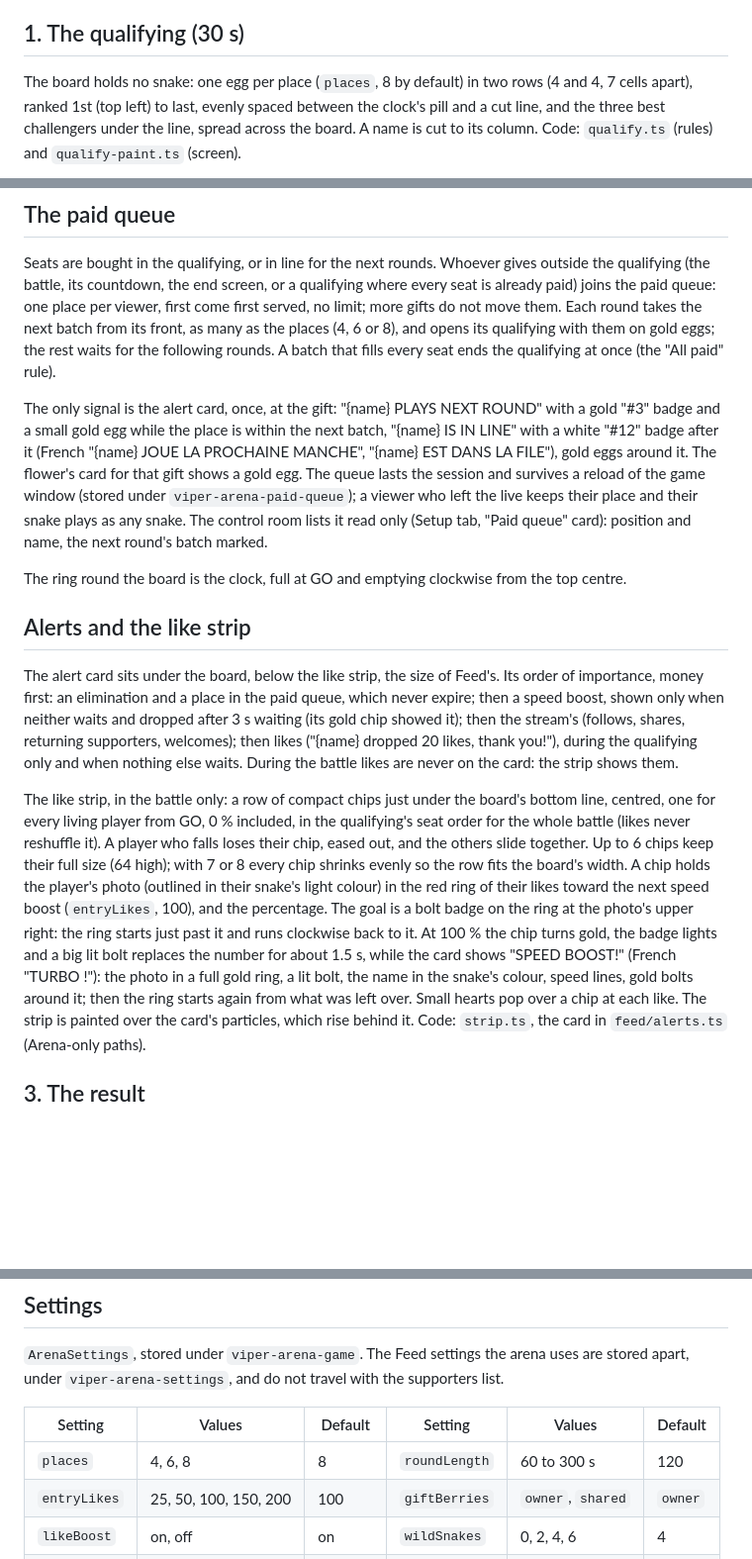
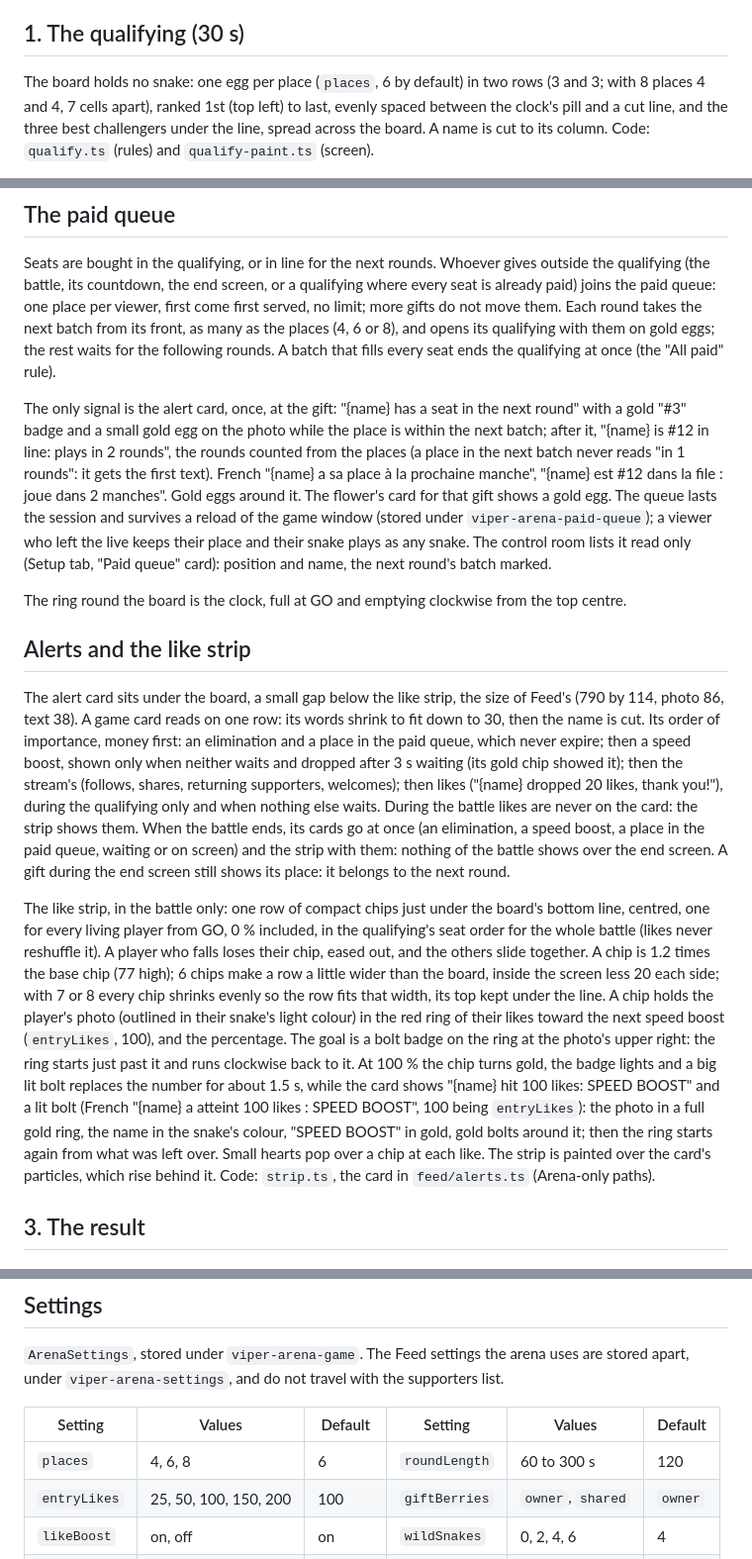
Before and after one commit to abdelhafidmaamir/viper, a Markdown page: docs/rules-arena.md, 3 parts joined by grey strips. Shown at 99% size. Rendered like a GitHub page; blank space fills up the shorter version.

Commit message:
docs(arena): 6 places by default, one row of chips, one-row cards and their texts, the end screen clear of the battle

```diff
--- a/docs/rules-arena.md
+++ b/docs/rules-arena.md
@@ -13,8 +13,8 @@ the RESULT ranks them. Then the next qualifying opens.
 
 ## 1. The qualifying (30 s)
 
-The board holds no snake: one egg per place (`places`, 8 by default) in two rows (4 and 4, 7 cells
-apart), ranked 1st (top left) to last, evenly spaced between the clock's pill and a cut line, and
+The board holds no snake: one egg per place (`places`, 6 by default) in two rows (3 and 3; with 8
+places 4 and 4, 7 cells apart), ranked 1st (top left) to last, evenly spaced between the clock's pill and a cut line, and
 the three best challengers under the line, spread across the board. A name is cut to its column.
 Code: `qualify.ts` (rules) and `qualify-paint.ts` (screen).
 
@@ -88,10 +88,12 @@ not move them. Each round takes the next batch from its front, as many as the pl
 and opens its qualifying with them on gold eggs; the rest waits for the following rounds. A batch
 that fills every seat ends the qualifying at once (the "All paid" rule).
 
-The only signal is the alert card, once, at the gift: "{name} PLAYS NEXT ROUND" with a gold "#3"
-badge and a small gold egg while the place is within the next batch, "{name} IS IN LINE" with a
-white "#12" badge after it (French "{name} JOUE LA PROCHAINE MANCHE", "{name} EST DANS LA FILE"),
-gold eggs around it. The flower's card for that gift shows a gold egg. The queue lasts the session and survives a
+The only signal is the alert card, once, at the gift: "{name} has a seat in the next round" with a
+gold "#3" badge and a small gold egg on the photo while the place is within the next batch;
+after it, "{name} is #12 in line: plays in 2 rounds", the rounds counted from the places (a
+place in the next batch never reads "in 1 rounds": it gets the first text). French "{name} a sa
+place à la prochaine manche", "{name} est #12 dans la file : joue dans 2 manches". Gold eggs
+around it. The flower's card for that gift shows a gold egg. The queue lasts the session and survives a
 reload of the game window (stored under `viper-arena-paid-queue`); a viewer who left the live keeps
 their place and their snake plays as any snake. The control room lists it read only (Setup tab,
 "Paid queue" card): position and name, the next round's batch marked.
@@ -100,23 +102,30 @@ The ring round the board is the clock, full at GO and emptying clockwise from th
 
 ## Alerts and the like strip
 
-The alert card sits under the board, below the like strip, the size of Feed's. Its order of
-importance, money first: an elimination and a place in the paid queue, which never expire; then a
+The alert card sits under the board, a small gap below the like strip, the size of Feed's (790 by
+114, photo 86, text 38). A game card reads on one row: its words shrink to fit down to 30, then the
+name is cut. Its order of importance, money first: an elimination and a place in the paid queue, which never expire; then a
 speed boost, shown only when neither waits and dropped after 3 s waiting (its gold chip showed
 it); then the stream's (follows, shares, returning supporters, welcomes); then likes ("{name}
-dropped 20 likes, thank you!"), during the qualifying only and when nothing else waits. During the battle likes are never on the card: the strip shows them.
+dropped 20 likes, thank you!"), during the qualifying only and when nothing else waits. During
+the battle likes are never on the card: the strip shows them. When the battle ends, its cards go
+at once (an elimination, a speed boost, a place in the paid queue, waiting or on screen) and the
+strip with them: nothing of the battle shows over the end screen. A gift during the end screen
+still shows its place: it belongs to the next round.
 
-The like strip, in the battle only: a row of compact chips just under the board's bottom line,
+The like strip, in the battle only: one row of compact chips just under the board's bottom line,
 centred, one for every living player from GO, 0 % included, in the qualifying's seat order for the
 whole battle (likes never reshuffle it). A player who falls loses their chip, eased out, and the
-others slide together. Up to 6 chips keep their full size (64 high); with 7 or 8 every chip
-shrinks evenly so the row fits the board's width. A chip holds the player's photo (outlined in
+others slide together. A chip is 1.2 times the base chip (77 high); 6 chips make a row a little
+wider than the board, inside the screen less 20 each side; with 7 or 8 every chip shrinks evenly
+so the row fits that width, its top kept under the line. A chip holds the player's photo (outlined in
 their snake's light colour) in the red ring of their likes toward the next speed boost
 (`entryLikes`, 100), and the percentage. The goal is a bolt badge on the ring at the photo's upper
 right: the ring starts just past it and runs clockwise back to it. At 100 % the chip turns gold,
 the badge lights and a big lit bolt replaces the number for about 1.5 s, while the card shows
-"SPEED BOOST!" (French "TURBO !"): the photo in a full gold ring, a lit bolt, the name in the
-snake's colour, speed lines, gold bolts around it; then the ring starts again from what was left
+"{name} hit 100 likes: SPEED BOOST" and a lit bolt (French "{name} a atteint 100 likes : SPEED
+BOOST", 100 being `entryLikes`): the photo in a full gold ring, the name in the snake's colour,
+"SPEED BOOST" in gold, gold bolts around it; then the ring starts again from what was left
 over. Small hearts pop over a chip at each like. The strip is painted over the card's particles,
 which rise behind it. Code: `strip.ts`, the card in `feed/alerts.ts` (Arena-only paths).
 
@@ -144,7 +153,7 @@ apart, under `viper-arena-settings`, and do not travel with the supporters list.
 
 | Setting      | Values                | Default  | Setting       | Values            | Default |
 | ------------ | --------------------- | -------- | ------------- | ----------------- | ------- |
-| `places`     | 4, 6, 8               | 8        | `roundLength` | 60 to 300 s       | 120     |
+| `places`     | 4, 6, 8               | 6        | `roundLength` | 60 to 300 s       | 120     |
 | `entryLikes` | 25, 50, 100, 150, 200 | 100      | `giftBerries` | `owner`, `shared` | `owner` |
 | `likeBoost`  | on, off               | on       | `wildSnakes`  | 0, 2, 4, 6        | 4       |
 | `boostCap`   | 3, 6, 10 s            | 6        | `speed`       | 5 to 9 cells/s    | 7       |
```
